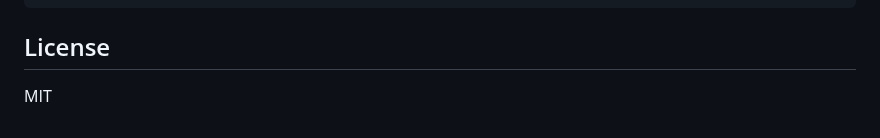
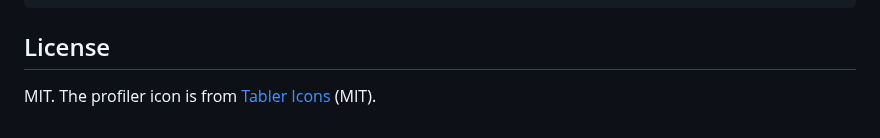
Before and after one commit to valtzu/symfony-outgoing-firewall, a Markdown page: README.md, the part around the change. Drawn GitHub-style.

```diff
--- a/README.md
+++ b/README.md
@@ -190,4 +190,4 @@ vendor/bin/phpunit
 
 ## License
 
-MIT
+MIT. The profiler icon is from [Tabler Icons](https://tabler.io/icons) (MIT).
```
Also changed, not shown: docs/profiler-panel.png, docs/toolbar.png, 2 other files.
